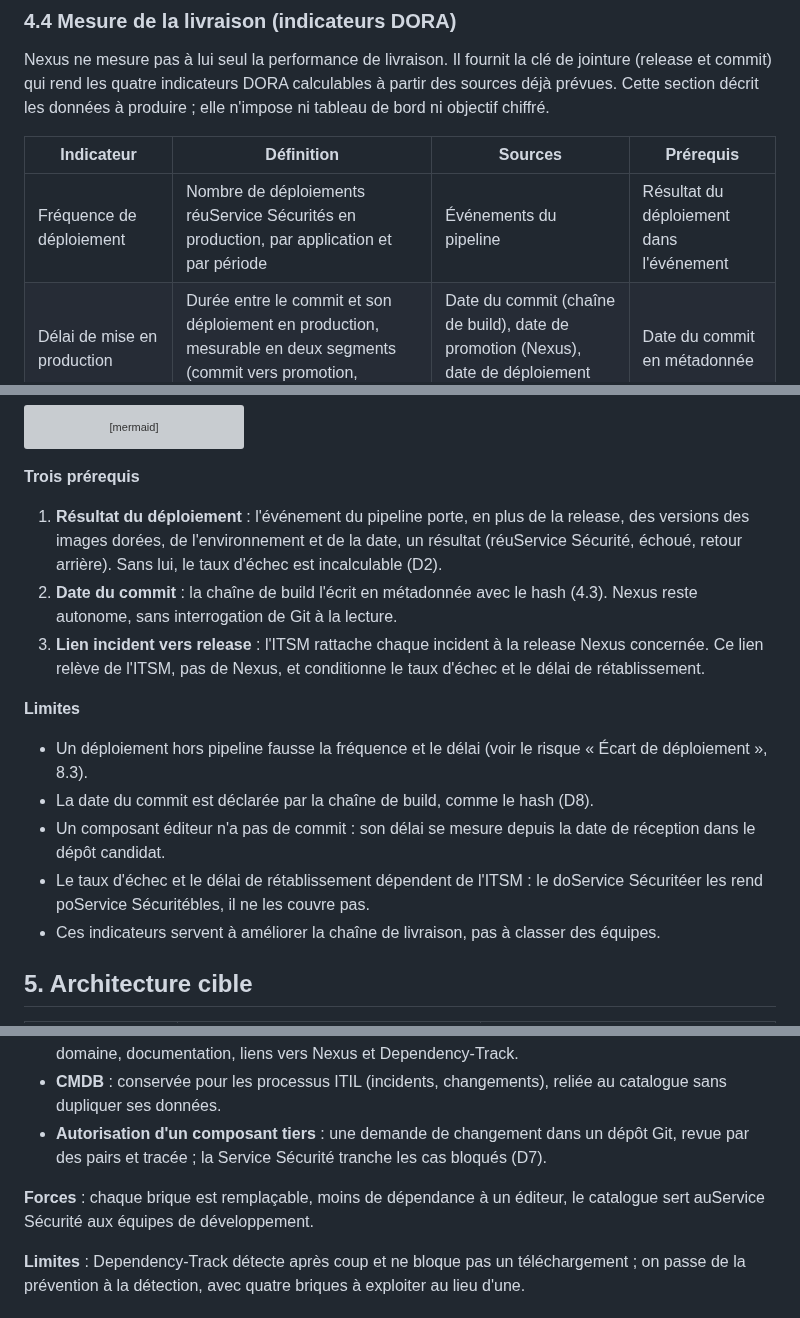
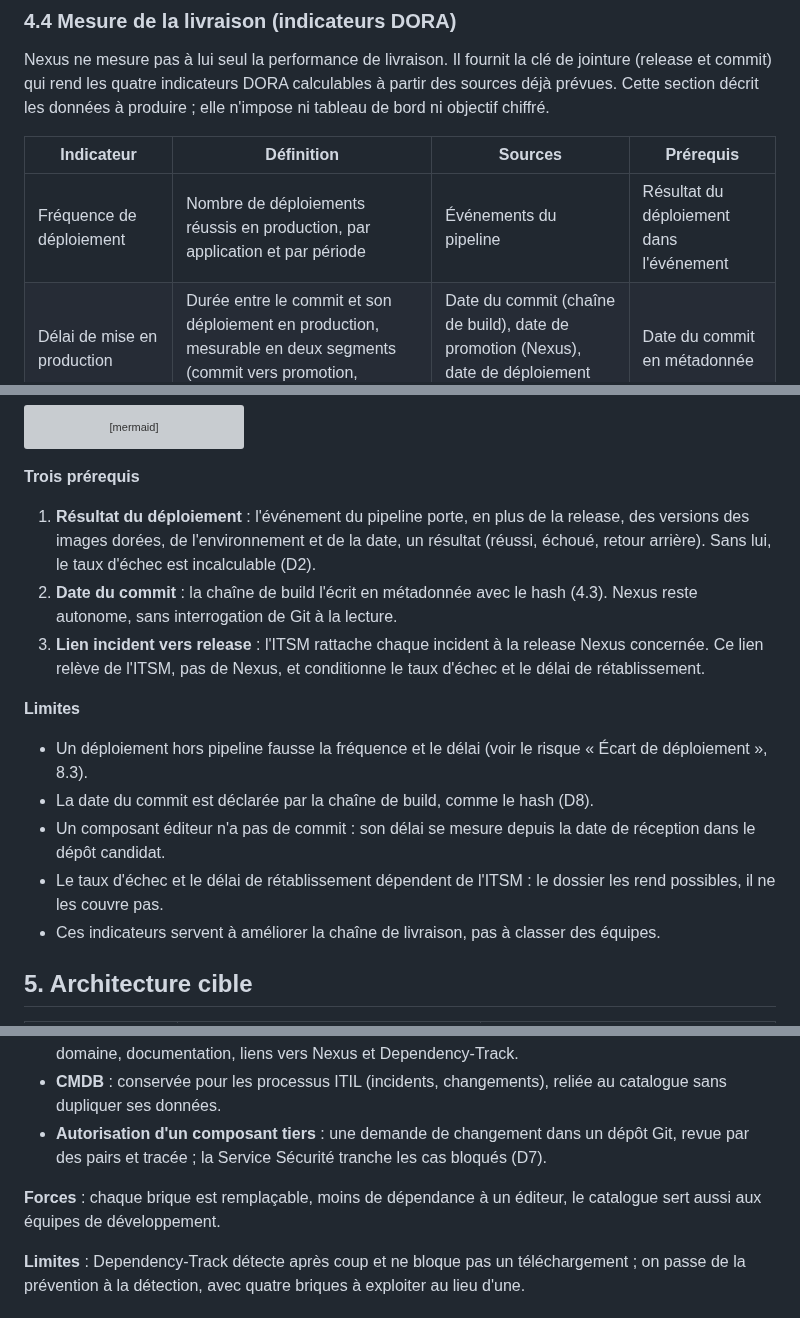
Before and after one commit to logo-solutions/factice, a Markdown page: Docs/nexus/dossier-architecture-nexus.md, 3 parts joined by grey strips. GitHub-like rendering; grey boxes are pictures that could not be loaded.

```diff
--- a/Docs/nexus/dossier-architecture-nexus.md
+++ b/Docs/nexus/dossier-architecture-nexus.md
@@ -162,7 +162,7 @@ Nexus ne mesure pas à lui seul la performance de livraison. Il fournit la clé
 
 | Indicateur | Définition | Sources | Prérequis |
 |---|---|---|---|
-| Fréquence de déploiement | Nombre de déploiements réuService Sécurités en production, par application et par période | Événements du pipeline | Résultat du déploiement dans l'événement |
+| Fréquence de déploiement | Nombre de déploiements réussis en production, par application et par période | Événements du pipeline | Résultat du déploiement dans l'événement |
 | Délai de mise en production | Durée entre le commit et son déploiement en production, mesurable en deux segments (commit vers promotion, promotion vers déploiement) | Date du commit (chaîne de build), date de promotion (Nexus), date de déploiement (pipeline) | Date du commit en métadonnée |
 | Taux d'échec des changements | Part des déploiements suivis d'un incident ou d'un retour arrière | Résultat du déploiement (pipeline), incidents (ITSM) | Lien incident vers release |
 | Délai de rétablissement | Durée entre l'ouverture d'un incident lié à une release et son rétablissement | ITSM | Lien incident vers release |
@@ -176,7 +176,7 @@ flowchart LR
 
 **Trois prérequis**
 
-1. **Résultat du déploiement** : l'événement du pipeline porte, en plus de la release, des versions des images dorées, de l'environnement et de la date, un résultat (réuService Sécurité, échoué, retour arrière). Sans lui, le taux d'échec est incalculable (D2).
+1. **Résultat du déploiement** : l'événement du pipeline porte, en plus de la release, des versions des images dorées, de l'environnement et de la date, un résultat (réussi, échoué, retour arrière). Sans lui, le taux d'échec est incalculable (D2).
 2. **Date du commit** : la chaîne de build l'écrit en métadonnée avec le hash (4.3). Nexus reste autonome, sans interrogation de Git à la lecture.
 3. **Lien incident vers release** : l'ITSM rattache chaque incident à la release Nexus concernée. Ce lien relève de l'ITSM, pas de Nexus, et conditionne le taux d'échec et le délai de rétablissement.
 
@@ -185,7 +185,7 @@ flowchart LR
 - Un déploiement hors pipeline fausse la fréquence et le délai (voir le risque « Écart de déploiement », 8.3).
 - La date du commit est déclarée par la chaîne de build, comme le hash (D8).
 - Un composant éditeur n'a pas de commit : son délai se mesure depuis la date de réception dans le dépôt candidat.
-- Le taux d'échec et le délai de rétablissement dépendent de l'ITSM : le doService Sécuritéer les rend poService Sécuritébles, il ne les couvre pas.
+- Le taux d'échec et le délai de rétablissement dépendent de l'ITSM : le dossier les rend possibles, il ne les couvre pas.
 - Ces indicateurs servent à améliorer la chaîne de livraison, pas à classer des équipes.
 
 ## 5. Architecture cible
@@ -247,7 +230,7 @@ Nexus garde un rôle étroit : stocker, servir, rendre immuable. La connaissance
 - **CMDB** : conservée pour les processus ITIL (incidents, changements), reliée au catalogue sans dupliquer ses données.
 - **Autorisation d'un composant tiers** : une demande de changement dans un dépôt Git, revue par des pairs et tracée ; la Service Sécurité tranche les cas bloqués (D7).
 
-**Forces** : chaque brique est remplaçable, moins de dépendance à un éditeur, le catalogue sert auService Sécurité aux équipes de développement.
+**Forces** : chaque brique est remplaçable, moins de dépendance à un éditeur, le catalogue sert aussi aux équipes de développement.
 
 **Limites** : Dependency-Track détecte après coup et ne bloque pas un téléchargement ; on passe de la prévention à la détection, avec quatre briques à exploiter au lieu d'une.
 
```
Also changed, not shown: other parts of Docs/nexus/dossier-architecture-nexus.md (+5 -22 lines).
